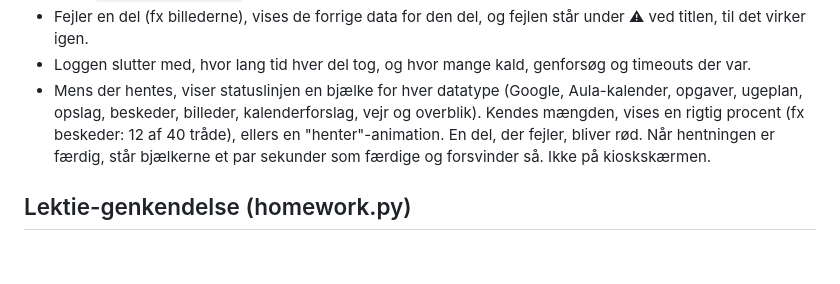
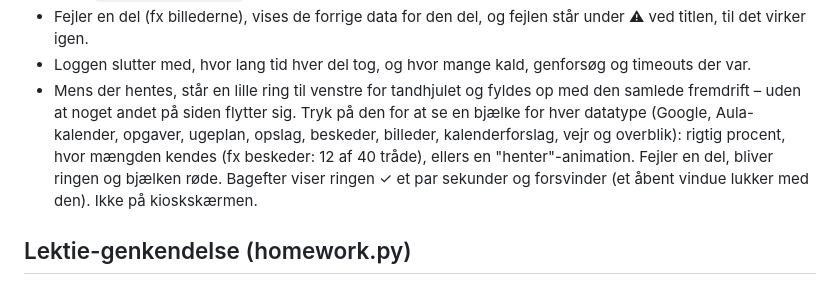
Before and after one commit to abager/family-planner, a Markdown page: README.md, the part around the change. Rendered like a GitHub page; blank space fills up the shorter version.

Commit message:
Dokumentation: fremdriftsringen

```diff
--- a/README.md
+++ b/README.md
@@ -58,7 +58,7 @@ Hver del kan slås fra i `config.toml`. Børnenes ikoner (`icon`) sættes også
 - Beskeder hentes trinvist: tråde, der ikke har ændret sig, genbruges uden nye kald. Én gang i timen laves en **dyb kontrol**, hvor alle tråde hentes igen, så rettede og slettede beskeder også kommer med inden for en time (`deep_check_minutes`).
 - Fejler en del (fx billederne), vises de forrige data for den del, og fejlen står under ⚠ ved titlen, til det virker igen.
 - Loggen slutter med, hvor lang tid hver del tog, og hvor mange kald, genforsøg og timeouts der var.
-- Mens der hentes, viser statuslinjen en bjælke for hver datatype (Google, Aula-kalender, opgaver, ugeplan, opslag, beskeder, billeder, kalenderforslag, vejr og overblik). Kendes mængden, vises en rigtig procent (fx beskeder: 12 af 40 tråde), ellers en "henter"-animation. En del, der fejler, bliver rød. Når hentningen er færdig, står bjælkerne et par sekunder som færdige og forsvinder så. Ikke på kioskskærmen.
+- Mens der hentes, står en lille ring til venstre for tandhjulet og fyldes op med den samlede fremdrift – uden at noget andet på siden flytter sig. Tryk på den for at se en bjælke for hver datatype (Google, Aula-kalender, opgaver, ugeplan, opslag, beskeder, billeder, kalenderforslag, vejr og overblik): rigtig procent, hvor mængden kendes (fx beskeder: 12 af 40 tråde), ellers en "henter"-animation. Fejler en del, bliver ringen og bjælken røde. Bagefter viser ringen ✓ et par sekunder og forsvinder (et åbent vindue lukker med den). Ikke på kioskskærmen.
 
 ## Lektie-genkendelse (homework.py)
 
```
Also changed, not shown: CHANGELOG.md (+5 -0 lines), CLAUDE.md (+11 -5 lines).
